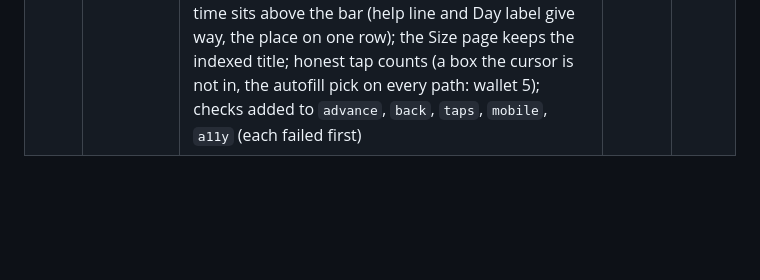
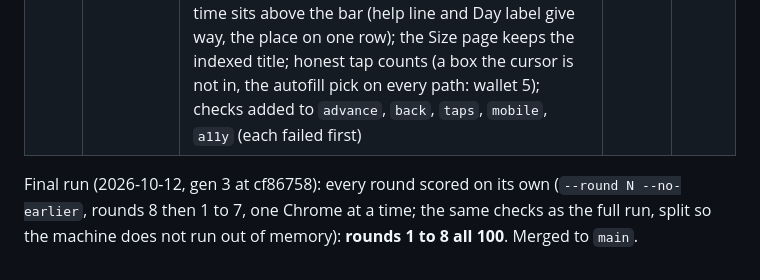
Before and after one commit to jaiykob/jkr, a Markdown page: docs/superpowers/evolution.md, the part around the change. Drawn GitHub-style; blank space fills up the shorter version.

Commit message:
Round 8 final run logged: rounds 1 to 8 each score 100
Co-Authored-By: Claude Opus 5.5 <noreply@anthropic.com>

```diff
--- a/docs/superpowers/evolution.md
+++ b/docs/superpowers/evolution.md
@@ -694,3 +694,8 @@ graph TD
 | 1 | gen 0 | Tasks 1 and 2: the four step pages (`data-step` on the sections, only the current one shown, `#size` `#where` `#when` `#book` in the history, the tab titled by the step, the focus on its heading), the sticky progress bar (four named steps, done ones tappable, `aria-current`, "Step N of 4", a Back button), moving on by itself (a size tap, the fifth ZIP digit, an arrival time), steps already done skipped on arrival, the When page naming the place with Change, Book only on the Book page, a missing piece or a refusal going to its page; scorecard repairs: sticky measured where the page scrolls, a fresh tab per address in `skip`, the keyboard closed before Reserve | 100 | 100 |
 | 2 | gen 1 | Fewer taps and less scrolling (founder: "minmize clicks at all costs"): the cursor waits in the ZIP box on Where and in the first empty field on Book (no tap into a box; the step is said aloud), the page title steps aside after Size, the days swipe in one row on a phone so the arrival times are on the first screen, the sections held to their column; checks added to `a11y` and `mobile` (each failed first); the Chrome driver reads its port file again if Windows holds it | 100 | 100 |
 | 3 | gen 2 | Final review fixes (fresh reviewer, "with fixes"): Back never goes dead (each entry carries its place, a press walks past a page that cannot be shown, the page's Back follows the browser's, the skip link writes no entry); a reload on Book reopens Book once the days load; the cursor waits in the ZIP box on arrival too, Change selects the ZIP, Enter or Go moves on; the ZIP box says the page moves on (WCAG 3.2.2); on a 360x640 phone with the banner up the first arrival time sits above the bar (help line and Day label give way, the place on one row); the Size page keeps the indexed title; honest tap counts (a box the cursor is not in, the autofill pick on every path: wallet 5); checks added to `advance`, `back`, `taps`, `mobile`, `a11y` (each failed first) | 100 | 100 |
+
+Final run (2026-10-12, gen 3 at cf86758): every round scored on its own
+(`--round N --no-earlier`, rounds 8 then 1 to 7, one Chrome at a time; the
+same checks as the full run, split so the machine does not run out of
+memory): **rounds 1 to 8 all 100**. Merged to `main`.
```
